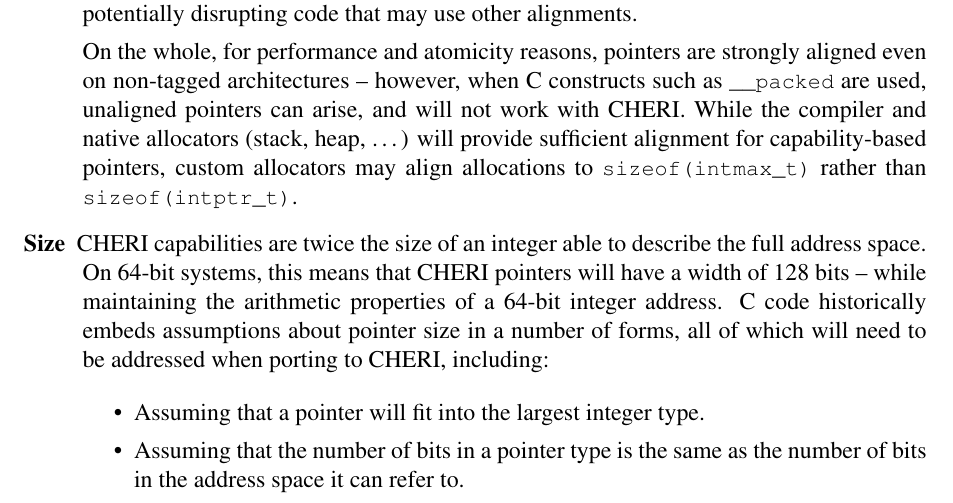
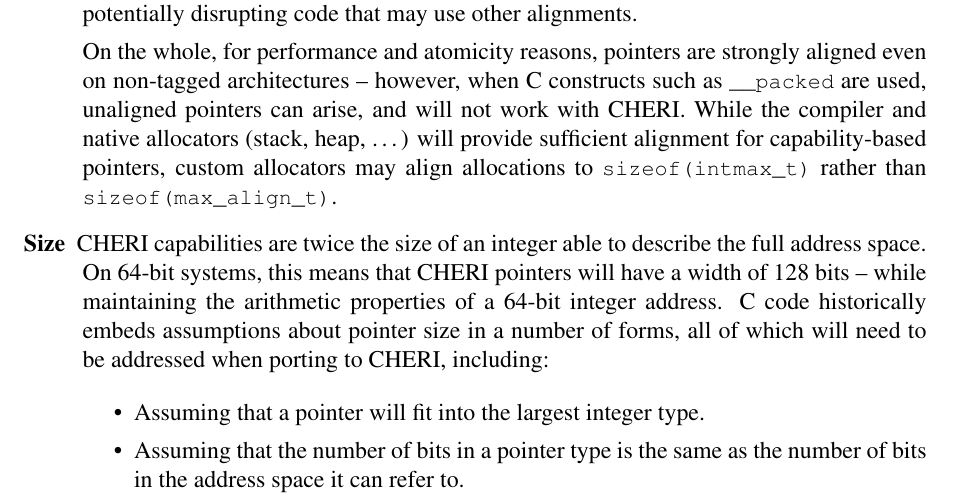
Before and after one commit to CTSRD-CHERI/cheri-c-programming, a LaTeX paper (cheri-c-programming.tex): part of page 17 of 25, cut so that both start at the same text. Compiled offline with pdfLaTeX.

Commit message:
Recommend max_align_t for alignment purposes

```diff
--- a/cheri-c-programming.tex
+++ b/cheri-c-programming.tex
@@ -1132,7 +1132,7 @@ ways:
   While the compiler and native allocators (stack, heap, \ldots{}) will
   provide sufficient alignment for capability-based pointers, custom
   allocators may align allocations to \ccode{sizeof(intmax\_t)} rather than
-  \ccode{sizeof(intptr\_t)}.
+  \ccode{sizeof(max\_align\_t)}.
 
 \item[Size] CHERI capabilities are twice the size of an integer able to
   describe the full address space.
```
